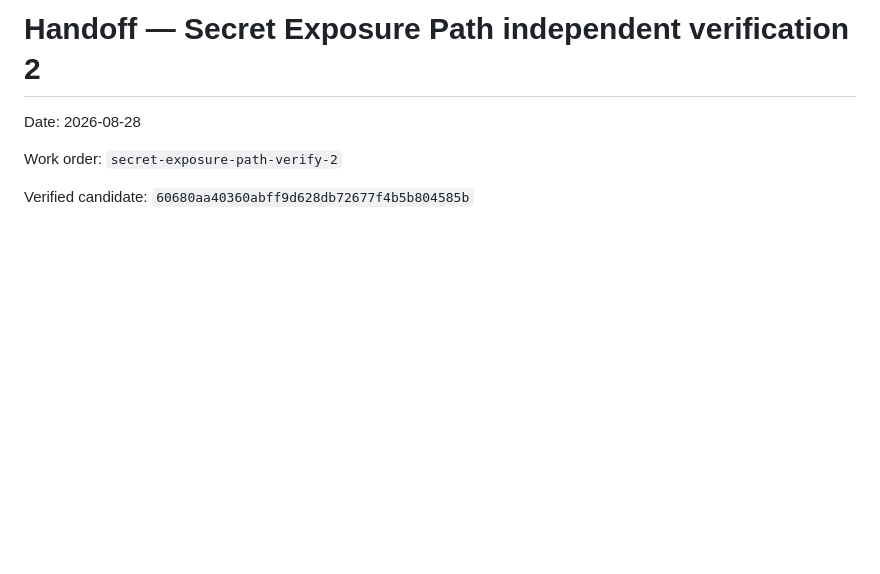
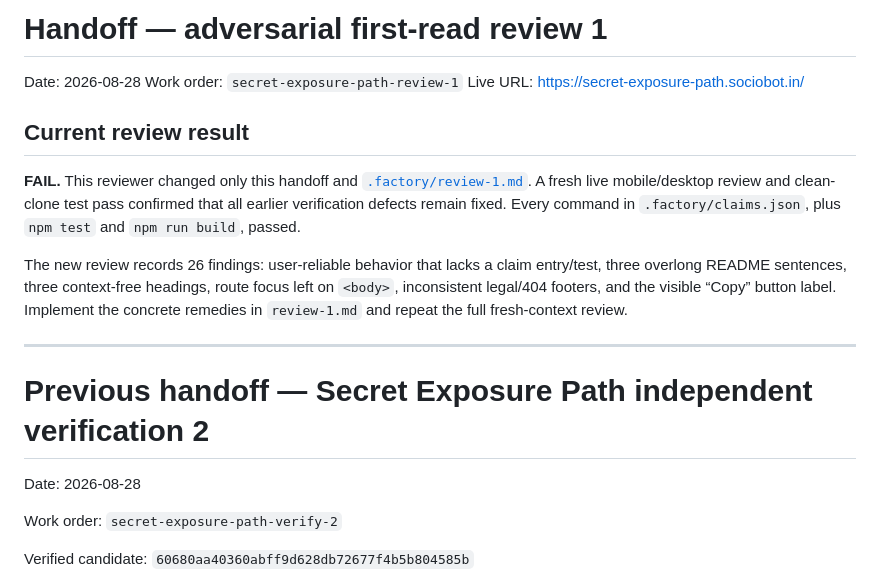
Before and after one commit to B-Divyesh/sf-secret-exposure-path, a Markdown page: .factory/handoff.md, the part around the change. Rendered like a GitHub page; blank space fills up the shorter version.

Commit message:
docs: add adversarial first-read review

```diff
--- a/.factory/handoff.md
+++ b/.factory/handoff.md
@@ -1,4 +1,26 @@
-# Handoff — Secret Exposure Path independent verification 2
+# Handoff — adversarial first-read review 1
+
+Date: 2026-08-28
+Work order: `secret-exposure-path-review-1`
+Live URL: <https://secret-exposure-path.sociobot.in/>
+
+## Current review result
+
+**FAIL.** This reviewer changed only this handoff and
+[`.factory/review-1.md`](review-1.md). A fresh live mobile/desktop review and
+clean-clone test pass confirmed that all earlier verification defects remain
+fixed. Every command in `.factory/claims.json`, plus `npm test` and
+`npm run build`, passed.
+
+The new review records 26 findings: user-reliable behavior that lacks a claim
+entry/test, three overlong README sentences, three context-free headings,
+route focus left on `<body>`, inconsistent legal/404 footers, and the visible
+“Copy” button label. Implement the concrete remedies in `review-1.md` and
+repeat the full fresh-context review.
+
+---
+
+# Previous handoff — Secret Exposure Path independent verification 2
 
 Date: 2026-08-28
 
```
Also changed, not shown: .factory/review-1.md (added, +217 -0 lines).
